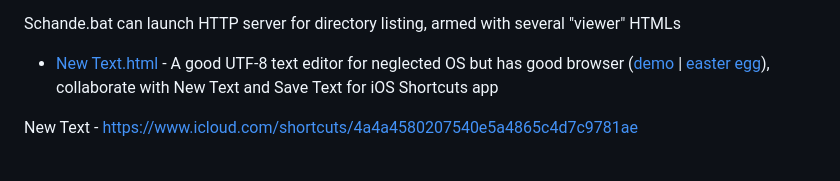
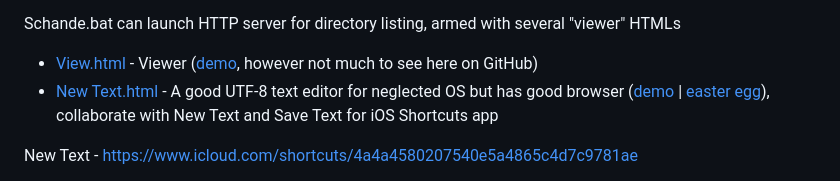
Before and after one commit to Rukario/Schande, a Markdown page: README.md, the part around the change. Rendered like a GitHub page.

```diff
--- a/README.md
+++ b/README.md
@@ -40,7 +40,7 @@ Download and serve files, you define how are they downloaded and sorted!
     - Leave it in background for HTML server if enabled
 
 Schande.bat can launch HTTP server for directory listing, armed with several "viewer" HTMLs
-
+  - <a href="https://github.com/Rukario/Schande/raw/main/View.html">View.html</a> - Viewer (<a href="https://rukario.github.io/Schande/View.html">demo</a>, however not much to see here on GitHub)
   - <a href="https://github.com/Rukario/Schande/raw/main/New%20Text.html">New Text.html</a> - A good UTF-8 text editor for neglected OS but has good browser (<a href="https://rukario.github.io/Schande/New%20Text.html">demo</a> | <a href="https://rukario.github.io/Schande/New%20Text.html?🦦">easter egg</a>), collaborate with New Text and Save Text for iOS Shortcuts app
 
 New Text - https://www.icloud.com/shortcuts/4a4a4580207540e5a4865c4d7c9781ae
```
